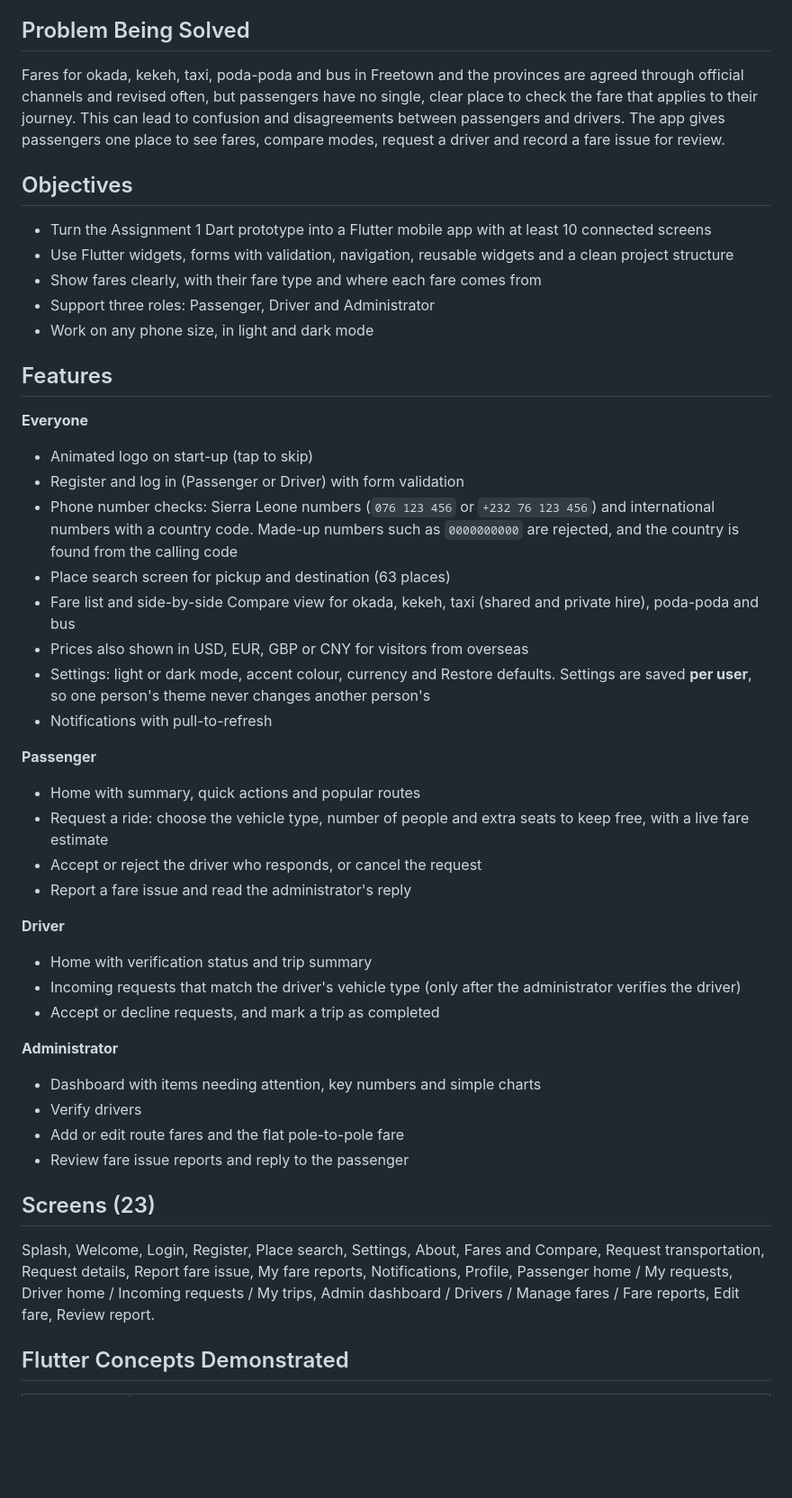
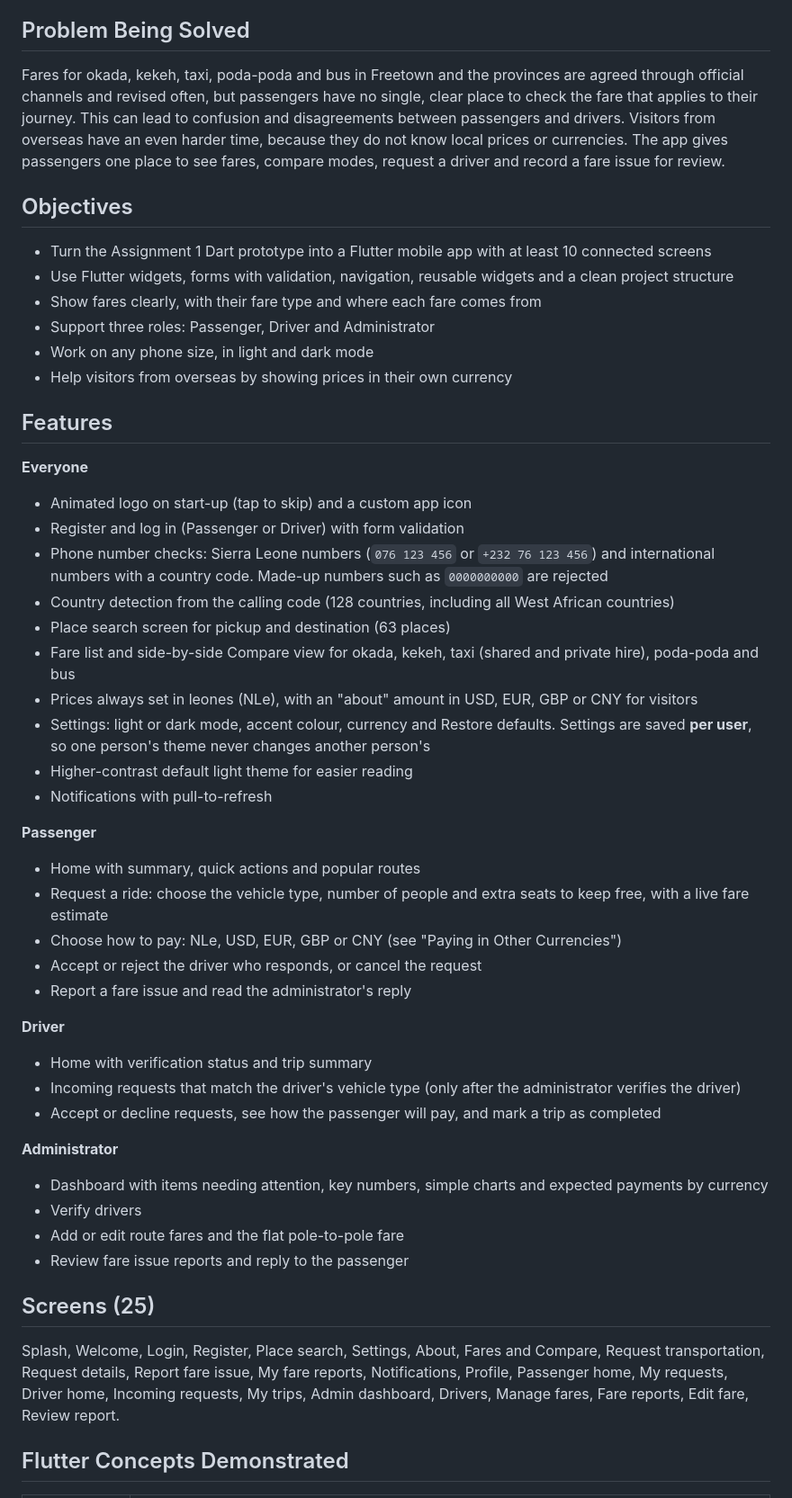
Before and after one commit to AKK041705/PROG202-ASSIGNMENT2-GROUP4-BSEM1101, a Markdown page: README.md, the part around one of its changes. Shown at 90% size. Rendered like a GitHub page; blank space fills up the shorter version.

```diff
--- a/README.md
+++ b/README.md
@@ -8,7 +8,7 @@ The app is a student prototype. It is not owned, approved or endorsed by any gov
 
 ## Problem Being Solved
 
-Fares for okada, kekeh, taxi, poda-poda and bus in Freetown and the provinces are agreed through official channels and revised often, but passengers have no single, clear place to check the fare that applies to their journey. This can lead to confusion and disagreements between passengers and drivers. The app gives passengers one place to see fares, compare modes, request a driver and record a fare issue for review.
+Fares for okada, kekeh, taxi, poda-poda and bus in Freetown and the provinces are agreed through official channels and revised often, but passengers have no single, clear place to check the fare that applies to their journey. This can lead to confusion and disagreements between passengers and drivers. Visitors from overseas have an even harder time, because they do not know local prices or currencies. The app gives passengers one place to see fares, compare modes, request a driver and record a fare issue for review.
 
 ## Objectives
 
@@ -17,24 +17,28 @@ Fares for okada, kekeh, taxi, poda-poda and bus in Freetown and the provinces ar
 - Show fares clearly, with their fare type and where each fare comes from
 - Support three roles: Passenger, Driver and Administrator
 - Work on any phone size, in light and dark mode
+- Help visitors from overseas by showing prices in their own currency
 
 ## Features
 
 **Everyone**
 
-- Animated logo on start-up (tap to skip)
+- Animated logo on start-up (tap to skip) and a custom app icon
 - Register and log in (Passenger or Driver) with form validation
-- Phone number checks: Sierra Leone numbers (`076 123 456` or `+232 76 123 456`) and international numbers with a country code. Made-up numbers such as `0000000000` are rejected, and the country is found from the calling code
+- Phone number checks: Sierra Leone numbers (`076 123 456` or `+232 76 123 456`) and international numbers with a country code. Made-up numbers such as `0000000000` are rejected
+- Country detection from the calling code (128 countries, including all West African countries)
 - Place search screen for pickup and destination (63 places)
 - Fare list and side-by-side Compare view for okada, kekeh, taxi (shared and private hire), poda-poda and bus
-- Prices also shown in USD, EUR, GBP or CNY for visitors from overseas
+- Prices always set in leones (NLe), with an "about" amount in USD, EUR, GBP or CNY for visitors
 - Settings: light or dark mode, accent colour, currency and Restore defaults. Settings are saved **per user**, so one person's theme never changes another person's
+- Higher-contrast default light theme for easier reading
 - Notifications with pull-to-refresh
 
 **Passenger**
 
 - Home with summary, quick actions and popular routes
 - Request a ride: choose the vehicle type, number of people and extra seats to keep free, with a live fare estimate
+- Choose how to pay: NLe, USD, EUR, GBP or CNY (see "Paying in Other Currencies")
 - Accept or reject the driver who responds, or cancel the request
 - Report a fare issue and read the administrator's reply
 
@@ -42,18 +46,18 @@ Fares for okada, kekeh, taxi, poda-poda and bus in Freetown and the provinces ar
 
 - Home with verification status and trip summary
 - Incoming requests that match the driver's vehicle type (only after the administrator verifies the driver)
-- Accept or decline requests, and mark a trip as completed
+- Accept or decline requests, see how the passenger will pay, and mark a trip as completed
 
 **Administrator**
 
-- Dashboard with items needing attention, key numbers and simple charts
+- Dashboard with items needing attention, key numbers, simple charts and expected payments by currency
 - Verify drivers
 - Add or edit route fares and the flat pole-to-pole fare
 - Review fare issue reports and reply to the passenger
 
-## Screens (23)
+## Screens (25)
 
-Splash, Welcome, Login, Register, Place search, Settings, About, Fares and Compare, Request transportation, Request details, Report fare issue, My fare reports, Notifications, Profile, Passenger home / My requests, Driver home / Incoming requests / My trips, Admin dashboard / Drivers / Manage fares / Fare reports, Edit fare, Review report.
+Splash, Welcome, Login, Register, Place search, Settings, About, Fares and Compare, Request transportation, Request details, Report fare issue, My fare reports, Notifications, Profile, Passenger home, My requests, Driver home, Incoming requests, My trips, Admin dashboard, Drivers, Manage fares, Fare reports, Edit fare, Review report.
 
 ## Flutter Concepts Demonstrated
 
```
Also changed, not shown: other parts of README.md (+95 -15 lines).
